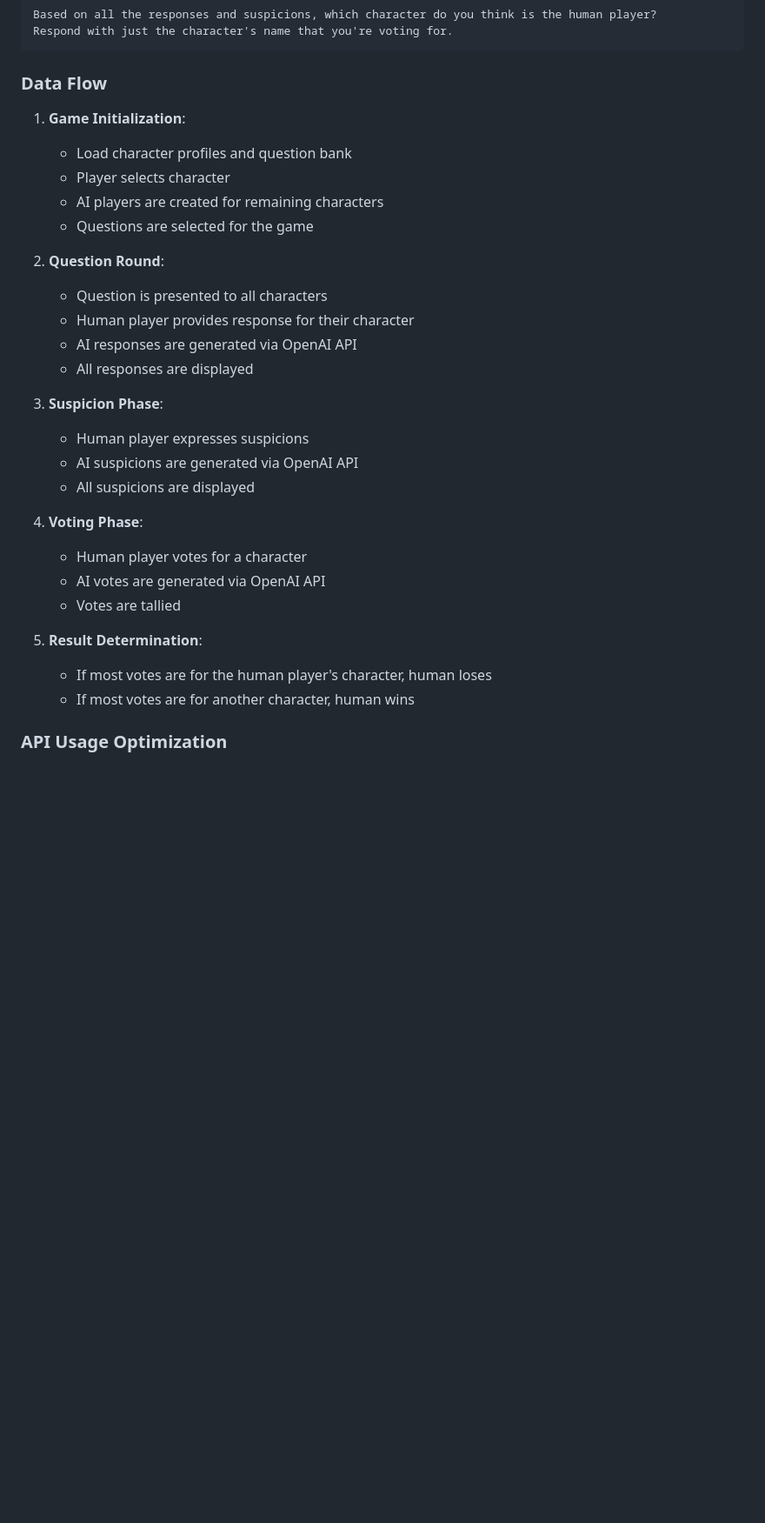
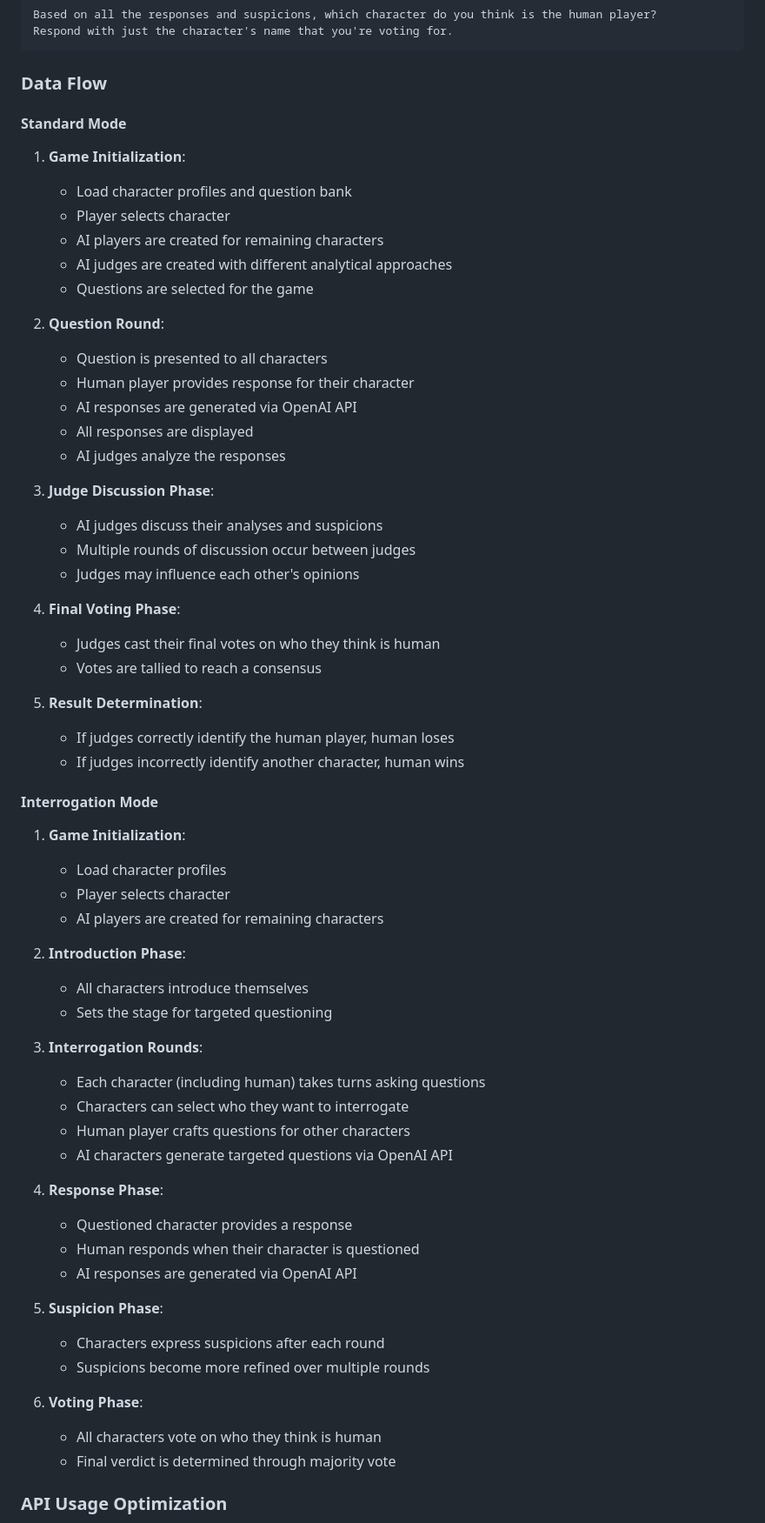
Before and after one commit to omarkamal280/ReverseTuringTest, a Markdown page: README.md, the part around one of its changes. Shown at 87% size. GitHub-like rendering; blank space fills up the shorter version.

```diff
--- a/README.md
+++ b/README.md
@@ -167,10 +189,13 @@ Respond with just the character's name that you're voting for.
 
 ### Data Flow
 
+#### Standard Mode
+
 1. **Game Initialization**:
    - Load character profiles and question bank
    - Player selects character
    - AI players are created for remaining characters
+   - AI judges are created with different analytical approaches
    - Questions are selected for the game
 
 2. **Question Round**:
@@ -178,20 +203,50 @@ Respond with just the character's name that you're voting for.
    - Human player provides response for their character
    - AI responses are generated via OpenAI API
    - All responses are displayed
+   - AI judges analyze the responses
 
-3. **Suspicion Phase**:
-   - Human player expresses suspicions
-   - AI suspicions are generated via OpenAI API
-   - All suspicions are displayed
+3. **Judge Discussion Phase**:
+   - AI judges discuss their analyses and suspicions
+   - Multiple rounds of discussion occur between judges
+   - Judges may influence each other's opinions
 
-4. **Voting Phase**:
-   - Human player votes for a character
-   - AI votes are generated via OpenAI API
-   - Votes are tallied
+4. **Final Voting Phase**:
+   - Judges cast their final votes on who they think is human
+   - Votes are tallied to reach a consensus
 
 5. **Result Determination**:
-   - If most votes are for the human player's character, human loses
-   - If most votes are for another character, human wins
+   - If judges correctly identify the human player, human loses
+   - If judges incorrectly identify another character, human wins
+
+#### Interrogation Mode
+
+1. **Game Initialization**:
+   - Load character profiles
+   - Player selects character
+   - AI players are created for remaining characters
+
+2. **Introduction Phase**:
+   - All characters introduce themselves
+   - Sets the stage for targeted questioning
+
+3. **Interrogation Rounds**:
+   - Each character (including human) takes turns asking questions
+   - Characters can select who they want to interrogate
+   - Human player crafts questions for other characters
+   - AI characters generate targeted questions via OpenAI API
+
+4. **Response Phase**:
+   - Questioned character provides a response
+   - Human responds when their character is questioned
+   - AI responses are generated via OpenAI API
+
+5. **Suspicion Phase**:
+   - Characters express suspicions after each round
+   - Suspicions become more refined over multiple rounds
+
+6. **Voting Phase**:
+   - All characters vote on who they think is human
+   - Final verdict is determined through majority vote
 
 ### API Usage Optimization
 
```
Also changed, not shown: other parts of README.md (+57 -35 lines), example.png (added), 3 other files.
